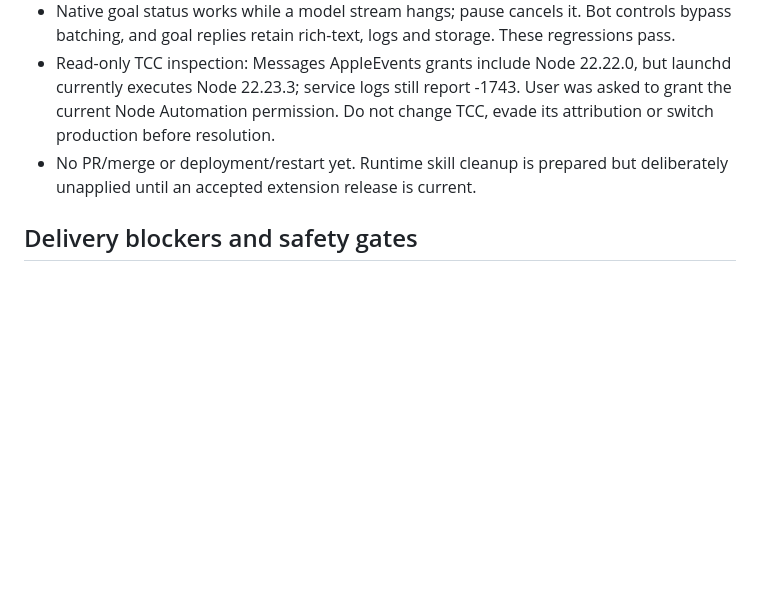
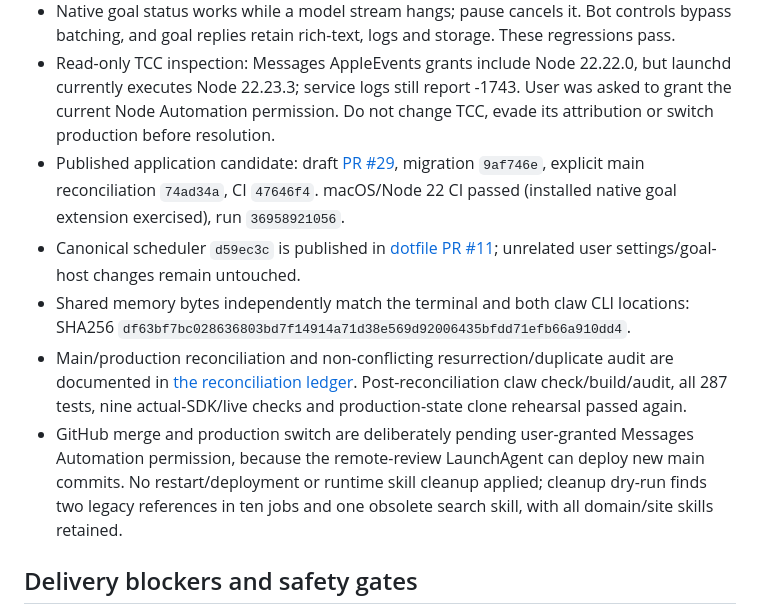
Before and after one commit to daya0576/pi-imessage, a Markdown page: docs/issue-28-audit.md, the part around the change. Rendered like a GitHub page; blank space fills up the shorter version.

Commit message:
docs(extensions): record verified candidate and permission gate

```diff
--- a/docs/issue-28-audit.md
+++ b/docs/issue-28-audit.md
@@ -53,7 +53,11 @@ In the isolated worktree, with existing uncommitted migration source:
 - Python operations regressions: five tests passed, including detached deployment receipts and acceptance-gated/idempotent skill cleanup preserving embedded prompt payloads and site rules.
 - Native goal status works while a model stream hangs; pause cancels it. Bot controls bypass batching, and goal replies retain rich-text, logs and storage. These regressions pass.
 - Read-only TCC inspection: Messages AppleEvents grants include Node 22.22.0, but launchd currently executes Node 22.23.3; service logs still report -1743. User was asked to grant the current Node Automation permission. Do not change TCC, evade its attribution or switch production before resolution.
-- No PR/merge or deployment/restart yet. Runtime skill cleanup is prepared but deliberately unapplied until an accepted extension release is current.
+- Published application candidate: draft [PR #29](https://github.com/daya0576/pi-imessage/pull/29), migration `9af746e`, explicit main reconciliation `74ad34a`, CI `47646f4`. macOS/Node 22 CI passed (installed native goal extension exercised), run `36958921056`.
+- Canonical scheduler `d59ec3c` is published in [dotfile PR #11](https://github.com/daya0576/dotfile/pull/11); unrelated user settings/goal-host changes remain untouched.
+- Shared memory bytes independently match the terminal and both claw CLI locations: SHA256 `df63bf7bc028636803bd7f14914a71d38e569d92006435bfdd71efb66a910dd4`.
+- Main/production reconciliation and non-conflicting resurrection/duplicate audit are documented in [the reconciliation ledger](issue-28-reconciliation.md). Post-reconciliation claw check/build/audit, all 287 tests, nine actual-SDK/live checks and production-state clone rehearsal passed again.
+- GitHub merge and production switch are deliberately pending user-granted Messages Automation permission, because the remote-review LaunchAgent can deploy new main commits. No restart/deployment or runtime skill cleanup applied; cleanup dry-run finds two legacy references in ten jobs and one obsolete search skill, with all domain/site skills retained.
 
 ## Delivery blockers and safety gates
 
```
